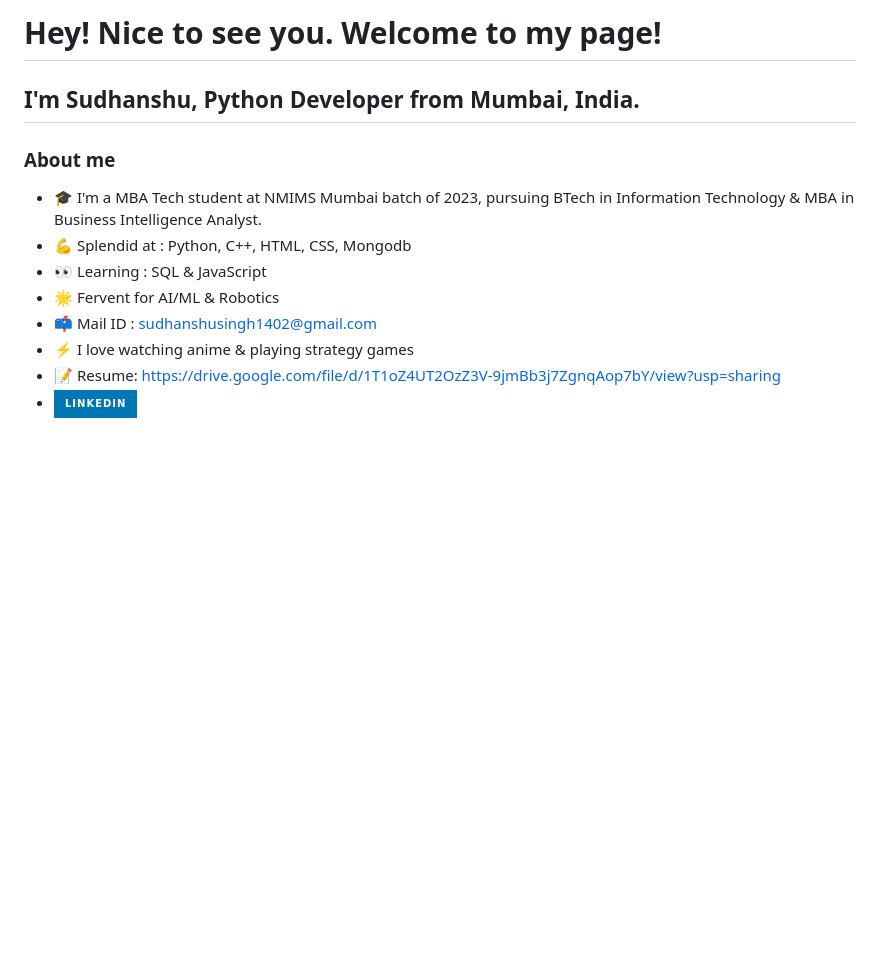
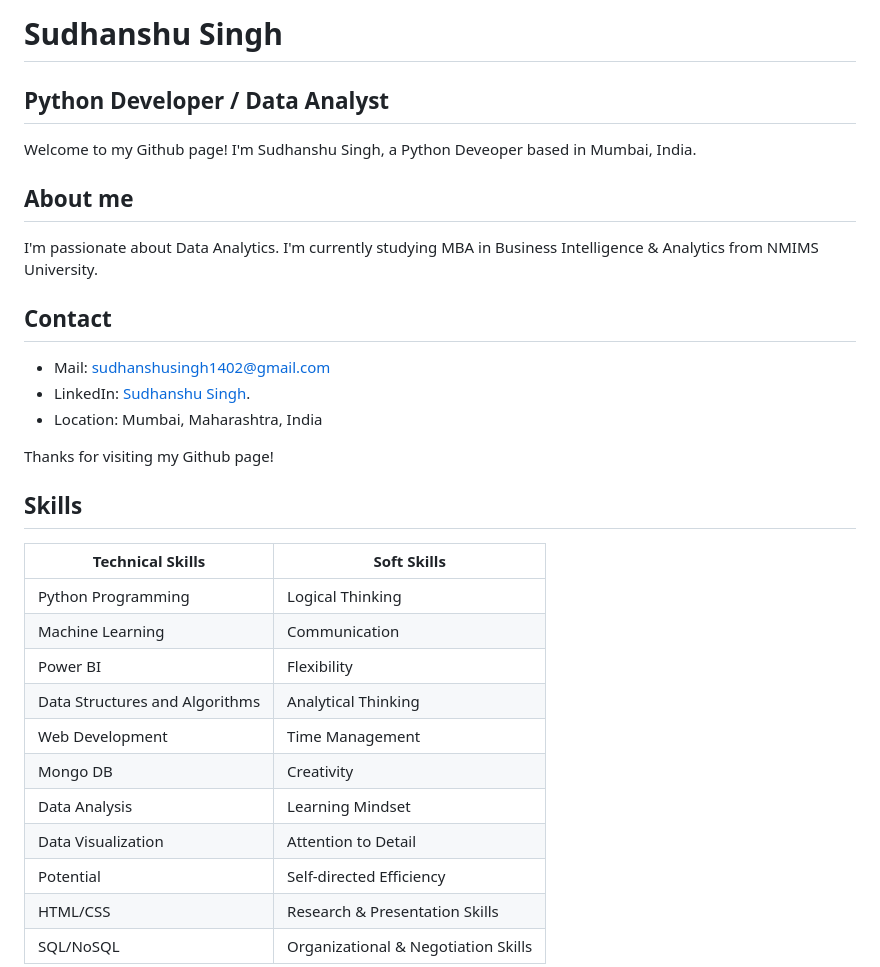
Before and after one commit to sudhanshu1402/sudhanshu1402, a Markdown page: README.md, the part around the change printed below. Rendered like a GitHub page; badges without logos; blank space fills up the shorter version.

```diff
--- a/README.md
+++ b/README.md
@@ -1,15 +1,30 @@
-# Hey! Nice to see you. Welcome to my page!
-## I'm Sudhanshu, Python Developer from Mumbai, India.
+# Sudhanshu Singh
+## Python Developer / Data Analyst
+Welcome to my Github page! I'm Sudhanshu Singh, a Python Deveoper based in Mumbai, India.
 
-### About me
-- 🎓 I'm a MBA Tech student at NMIMS Mumbai batch of 2023, pursuing BTech in Information Technology & MBA in Business Intelligence Analyst.
-- 💪 Splendid at : Python, C++, HTML, CSS, Mongodb
-- 👀 Learning : SQL & JavaScript
-- 🌟 Fervent for AI/ML & Robotics
-- 📫 Mail ID : sudhanshusingh1402@gmail.com
-- ⚡ I love watching anime & playing strategy games
-- 📝 Resume: https://drive.google.com/file/d/1T1oZ4UT2OzZ3V-9jmBb3j7ZgnqAop7bY/view?usp=sharing
-- [![](https://img.shields.io/badge/linkedin-%230077B5.svg?style=for-the-badge&logo=linkedin)](https://www.linkedin.com/in/sudhanshusingh1402/)
+## About me
+I'm passionate about Data Analytics. I'm currently studying MBA in Business Intelligence & Analytics from NMIMS University.
 
+## Contact
+- Mail: sudhanshusingh1402@gmail.com
+- LinkedIn: [Sudhanshu Singh](https://www.linkedin.com/in/sudhanshusingh1402/).
+- Location: Mumbai, Maharashtra, India
+
+Thanks for visiting my Github page!
+
+## Skills
+| Technical Skills | Soft Skills |
+| --- | --- |
+| Python Programming | Logical Thinking |
+| Machine Learning | Communication |
+| Power BI | Flexibility |
+| Data Structures and Algorithms | Analytical Thinking |
+| Web Development | Time Management |
+| Mongo DB | Creativity |
+| Data Analysis | Learning Mindset |
+| Data Visualization | Attention to Detail |
+| Potential | Self-directed Efficiency |
+| HTML/CSS | Research & Presentation Skills |
+| SQL/NoSQL | Organizational & Negotiation Skills |
 
 <details>
```
Also changed, not shown: other parts of README.md (+9 -8 lines).
